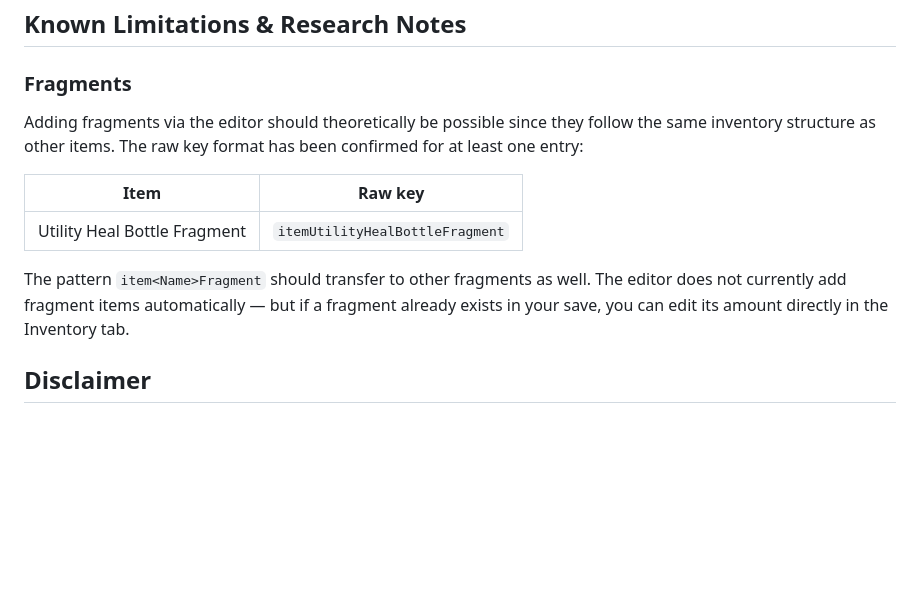
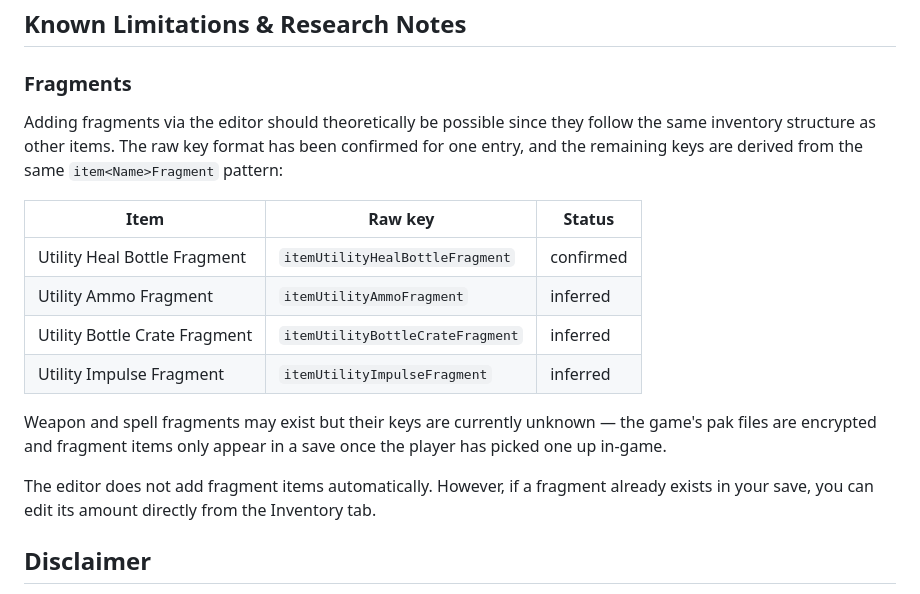
Before and after one commit to SpookyyQ/FarFarWestAccountEditor, a Markdown page: README.md, the part around the change. GitHub-like rendering; blank space fills up the shorter version.

Commit message:
Expand fragment research notes with inferred utility fragment keys

```diff
--- a/README.md
+++ b/README.md
@@ -64,13 +64,18 @@ The write itself goes through a temporary file and then replaces the original sa
 
 ### Fragments
 
-Adding fragments via the editor should theoretically be possible since they follow the same inventory structure as other items. The raw key format has been confirmed for at least one entry:
+Adding fragments via the editor should theoretically be possible since they follow the same inventory structure as other items. The raw key format has been confirmed for one entry, and the remaining keys are derived from the same `item<Name>Fragment` pattern:
 
-| Item | Raw key |
-|------|---------|
-| Utility Heal Bottle Fragment | `itemUtilityHealBottleFragment` |
+| Item | Raw key | Status |
+|------|---------|--------|
+| Utility Heal Bottle Fragment | `itemUtilityHealBottleFragment` | confirmed |
+| Utility Ammo Fragment | `itemUtilityAmmoFragment` | inferred |
+| Utility Bottle Crate Fragment | `itemUtilityBottleCrateFragment` | inferred |
+| Utility Impulse Fragment | `itemUtilityImpulseFragment` | inferred |
 
-The pattern `item<Name>Fragment` should transfer to other fragments as well. The editor does not currently add fragment items automatically — but if a fragment already exists in your save, you can edit its amount directly in the Inventory tab.
+Weapon and spell fragments may exist but their keys are currently unknown — the game's pak files are encrypted and fragment items only appear in a save once the player has picked one up in-game.
+
+The editor does not add fragment items automatically. However, if a fragment already exists in your save, you can edit its amount directly from the Inventory tab.
 
 ## Disclaimer
 
```
